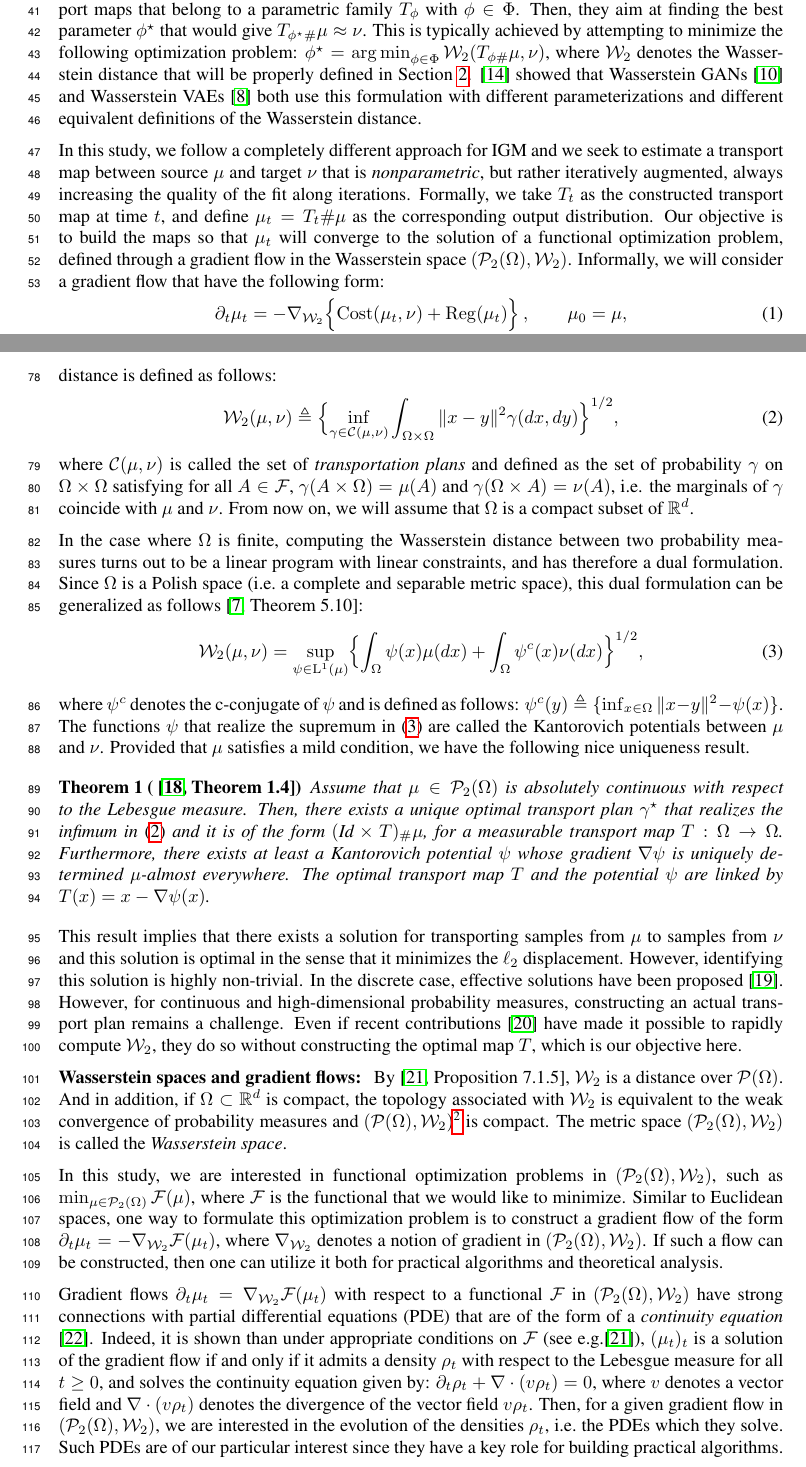
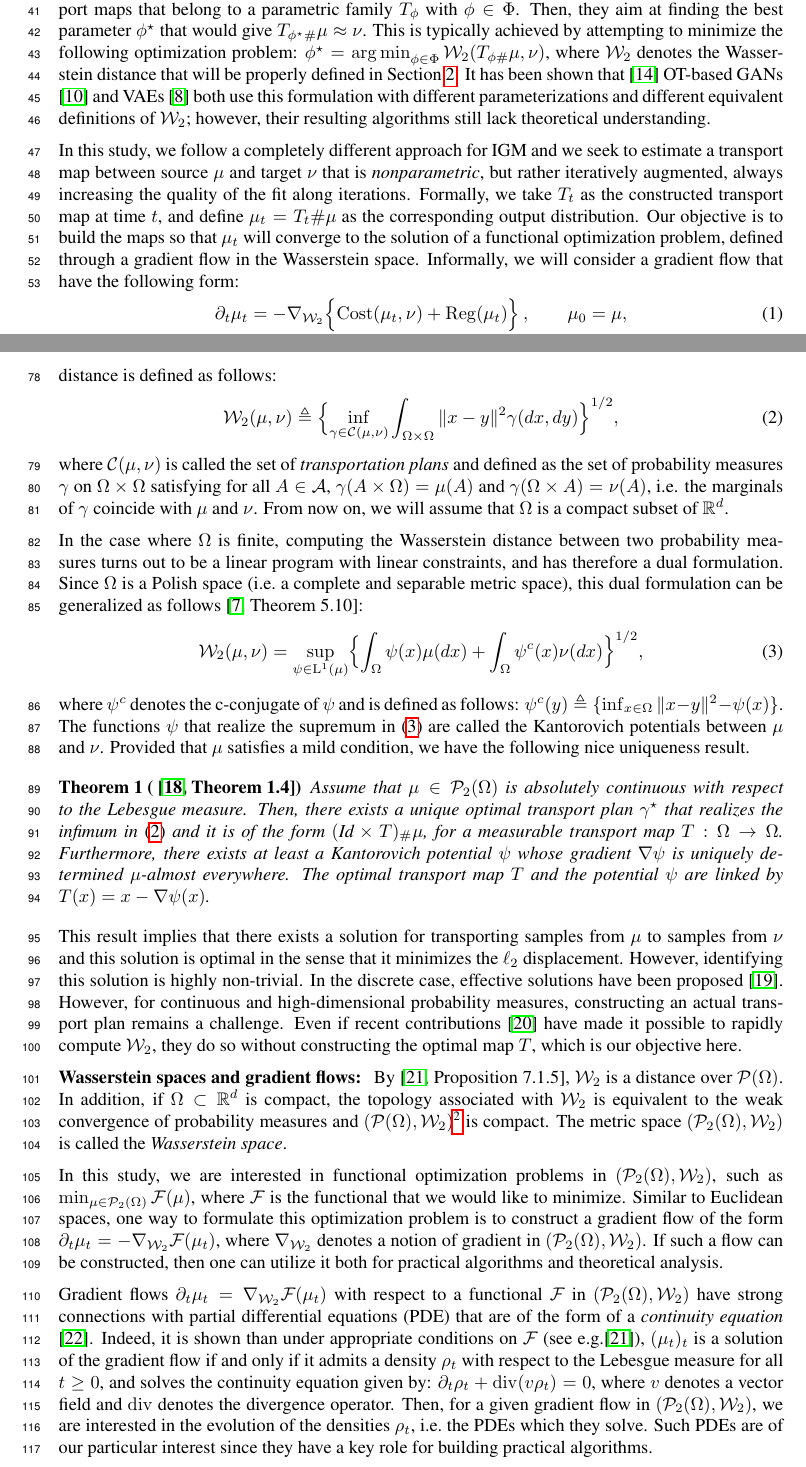
Before and after one commit to aliutkus/swf, a LaTeX paper (NIPS2018/nips_2018_sketchmcmc.tex, which reads NIPS2018/intro.tex, NIPS2018/tech_bg.tex): two parts of pages 2 and 3 of 11, joined at a grey line, cut so that both start at the same text. Compiled offline with pdfLaTeX.

Commit message:
small updates

```diff
--- a/NIPS2018/intro.tex
+++ b/NIPS2018/intro.tex
@@ -26,9 +26,9 @@ One common point between VAE and GAN is to adopt an approximate strategy and con
 % \begin{align}
 $\phi^\star = \argmin_{\phi \in \Phi} \W(T_{\phi \#}\mu, \nu)$,
 % \end{align}
-where $\W$ denotes the Wasserstein distance that will be properly defined in Section~\ref{sec:techbg}.  \cite{genevay2017gan} showed that Wasserstein GANs \cite{arjovsky2017wasserstein} and Wasserstein VAEs \cite{tolstikhin2017wasserstein} both use this formulation with different parameterizations and different equivalent definitions of the Wasserstein distance.
+where $\W$ denotes the Wasserstein distance that will be properly defined in Section~\ref{sec:techbg}. It has been shown that \cite{genevay2017gan} OT-based GANs \cite{arjovsky2017wasserstein} and VAEs \cite{tolstikhin2017wasserstein} both use this formulation with different parameterizations and different equivalent definitions of $\W$; however, their resulting algorithms still lack theoretical understanding.
 
-In this study, we follow a completely different approach for IGM and we seek to estimate a transport map between source $\mu$ and target $\nu$ that is \textit{nonparametric}, but rather iteratively augmented, always increasing the quality of the fit along iterations. Formally, we take $T_t$ as the constructed transport map at time $t$, and define $\mu_t=T_t \# \mu$ as the corresponding output distribution. Our objective is to build the maps so that $\mu_t$ will converge to the solution of a functional optimization problem, defined through a gradient flow in the Wasserstein space $(\PS_2(\Omega),\W)$. Informally, we will consider a gradient flow that have the following form:
+In this study, we follow a completely different approach for IGM and we seek to estimate a transport map between source $\mu$ and target $\nu$ that is \textit{nonparametric}, but rather iteratively augmented, always increasing the quality of the fit along iterations. Formally, we take $T_t$ as the constructed transport map at time $t$, and define $\mu_t=T_t \# \mu$ as the corresponding output distribution. Our objective is to build the maps so that $\mu_t$ will converge to the solution of a functional optimization problem, defined through a gradient flow in the Wasserstein space. Informally, we will consider a gradient flow that have the following form:
 \begin{align}
 \partial_t \mu_t = - \nabla_{\W} \Bigl\{ \mathrm{Cost}(\mu_t, \nu) + \mathrm{Reg}(\mu_t)\Bigr\} \, , \qquad \mu_0 = \mu,\label{eqn:gradflow}
 \end{align}
--- a/NIPS2018/tech_bg.tex
+++ b/NIPS2018/tech_bg.tex
@@ -20,11 +20,11 @@
 
 \textbf{Wasserstein distance, optimal transport maps and Kantorovich potentials: }
 %
-For two probability measures $\mu,\nu \in \PS_2(\Omega)$, $\PS_2(\Omega) = \{ \mu \in \PS(\Omega) \, :\, \int_{\Omega} \norm[2]{x} \rmd \mu(x) < \plusinfty\}$, the 2-Wasserstein distance is defined as follows:
+For two probability measures $\mu,\nu \in \PS_2(\Omega)$, $\PS_2(\Omega) = \{ \mu \in \PS(\Omega) \, :\, \int_{\Omega} \norm[2]{x} \mu(\rmd x) < \plusinfty\}$, the 2-Wasserstein distance is defined as follows:
 \begin{align}
 \W(\mu,\nu) \triangleq \Bigl\{ \inf_{\gamma \in {\cal C}(\mu,\nu)} \int_{\Omega \times \Omega} \|x-y\|^2 \gamma(dx , dy) \Bigr\}^{1/2}, \label{eqn:w2}
 \end{align}
-where ${\cal C}(\mu,\nu)$ is called the set of \emph{transportation plans} and defined as the set of probability $\gamma$ on $\Omega \times \Omega$ satisfying for all $A \in \mcf$, $\gamma(A \times \Omega) = \mu(A)$ and $\gamma(\Omega \times A)=\nu(A)$, i.e. the  marginals of $\gamma$  coincide with $\mu$ and $\nu$. From now on, we will assume that $\Omega$ is a compact subset of $\R^d$.
+where ${\cal C}(\mu,\nu)$ is called the set of \emph{transportation plans} and defined as the set of probability measures $\gamma$ on $\Omega \times \Omega$ satisfying for all $A \in {\cal A}$, $\gamma(A \times \Omega) = \mu(A)$ and $\gamma(\Omega \times A)=\nu(A)$, i.e. the  marginals of $\gamma$  coincide with $\mu$ and $\nu$. From now on, we will assume that $\Omega$ is a compact subset of $\R^d$.
 % More precisely, ${\cal C}(\mu,\nu) \triangleq \{\gamma \in \PS(\Omega \times \Omega) | \Pi_{1\#}\gamma = \mu, \Pi_{2\#}\gamma = \nu  \}$, where $\Pi_1(x,y) \triangleq x$ and $\Pi_2(x,y) \triangleq y$, $\Pi_{1\#}$ and $\Pi_{2\#}$ then denote the marginalization operators.
 
 
@@ -49,15 +49,15 @@ This result implies that there exists a solution for transporting samples from $
 \textbf{Wasserstein spaces and gradient flows: }
 %
 By \cite[Proposition 7.1.5]{ambrosio2008gradient}, $\W$ is a distance over $\PS(\Omega)$.
-And in addition, if $\Omega \subset \R^d$ is compact, the topology associated with $\W$ is equivalent to the weak convergence of probability measures and $(\PS(\Omega),\W)$\footnote{Note that in that case, $\PS_2(\Omega)=\PS(\Omega)$} is compact. The metric space $(\PS_2(\Omega),\W) $ is called the \emph{Wasserstein space}.
+In addition, if $\Omega \subset \R^d$ is compact, the topology associated with $\W$ is equivalent to the weak convergence of probability measures and $(\PS(\Omega),\W)$\footnote{Note that in that case, $\PS_2(\Omega)=\PS(\Omega)$} is compact. The metric space $(\PS_2(\Omega),\W) $ is called the \emph{Wasserstein space}.
 
 In this study, we are interested in functional optimization problems in $(\PS_2(\Omega),\W)$, such as $\min_{\mu\in\PS_2(\Omega)} \F(\mu)$, where $\F$ is the functional that we would like to minimize. Similar to Euclidean spaces, one way to formulate this optimization problem is to construct a gradient flow of the form $\partial_t \mu_t = - \nabla_{\W} \F(\mu_t)$, where $\nabla_{\W}$ denotes a notion of gradient in $(\PS_2(\Omega),\W)$. If such a flow can be constructed, then one can utilize it both for practical algorithms and theoretical analysis.
 
 Gradient flows $\partial_t \mu_t = \nabla_{\W} \mathcal{F}(\mu_t)$ with respect to a functional $\mathcal{F}$ in $(\PS_2(\Omega),\W)$ have strong connections with partial differential equations (PDE) that are of the form of a \emph{continuity equation} \cite{santambrogio2017euclidean}. Indeed, it is shown than under appropriate conditions on $\mathcal{F}$ (see \eg \cite{ambrosio2008gradient}), $(\mu_t)_t$ is a solution of the gradient flow if and only if it admits a density $\rho_t$ with respect to the Lebesgue measure for all $t \geq 0$, and solves the continuity equation given by:
 % \begin{align}
-$\partial_t \rho_t + \nabla \cdot (v \rho_t) = 0$, %  \label{eqn:pde}
+$\partial_t \rho_t + \divop (v \rho_t) = 0$, %  \label{eqn:pde}
 % \end{align}
-where $v$ denotes a vector field and $\nabla \cdot (v \rho_t)$ denotes the divergence of the vector field $v\rho_t$. Then, for a given gradient flow in $(\PS_2(\Omega),\W)$, we are interested in the evolution of the densities $\rho_t$, i.e.\ the PDEs which they solve.
+where $v$ denotes a vector field and $\divop$ denotes the divergence operator. Then, for a given gradient flow in $(\PS_2(\Omega),\W)$, we are interested in the evolution of the densities $\rho_t$, i.e.\ the PDEs which they solve.
 %
 % In order to prove that the curve $(\rho_t)_t$ solves a PDE for a given gradient flow, one first needs to show that there exits a path $(\rho_t)_t$ that appears as the limit of the solution of a \emph{time-discretized} problem \cite{jordan1998variational,santambrogio2017euclidean}. Afterwards, the form of the vector field $v$ in \eqref{eqn:pde} can be determined by further analysis.
 % We provide more information about gradient flows in $(\PS(\Omega),\W)$ in the supplementary document.
```
Also changed, not shown: NIPS2018/method.tex (+2 -2 lines), NIPS2018/intro.tex (6 more changed lines).
